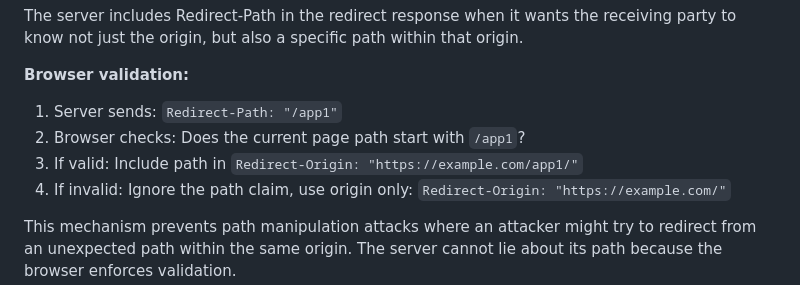
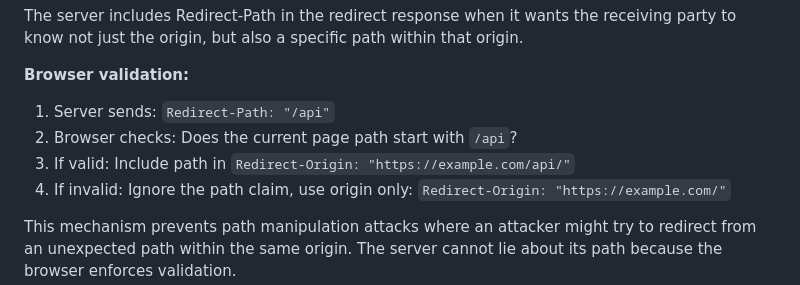
Before and after one commit to dickhardt/redirect-headers, a Markdown page: draft-hardt-httpbis-redirect-headers.md, the part around one of its changes. Drawn GitHub-style.

```diff
--- a/draft-hardt-httpbis-redirect-headers.md
+++ b/draft-hardt-httpbis-redirect-headers.md
@@ -219,9 +219,9 @@ The server includes Redirect-Path in the redirect response when it wants the rec
 
 **Browser validation:**
 
-1. Server sends: `Redirect-Path: "/app1"`
-2. Browser checks: Does the current page path start with `/app1`?
-3. If valid: Include path in `Redirect-Origin: "https://example.com/app1/"`
+1. Server sends: `Redirect-Path: "/api"`
+2. Browser checks: Does the current page path start with `/api`?
+3. If valid: Include path in `Redirect-Origin: "https://example.com/api/"`
 4. If invalid: Ignore the path claim, use origin only: `Redirect-Origin: "https://example.com/"`
 
 This mechanism prevents path manipulation attacks where an attacker might try to redirect from an unexpected path within the same origin. The server cannot lie about its path because the browser enforces validation.
```
Also changed, not shown: other parts of draft-hardt-httpbis-redirect-headers.md (+19 -19 lines).
